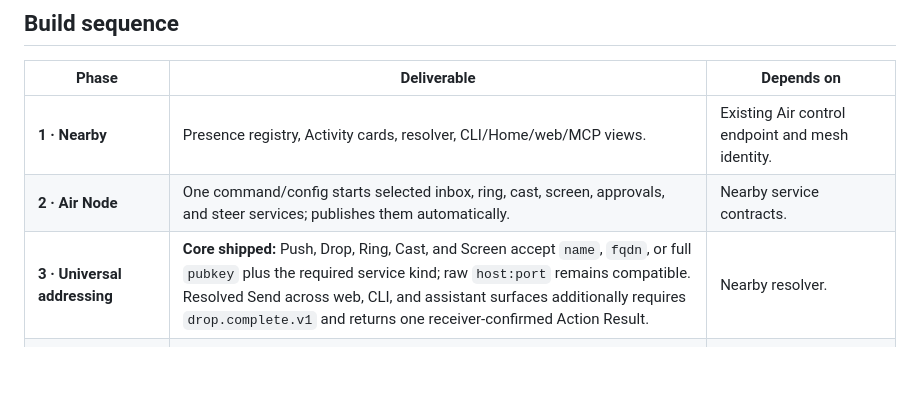
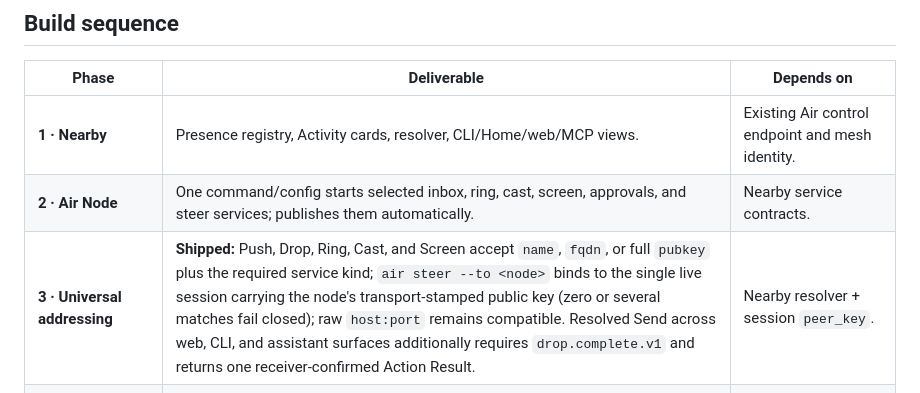
Before and after one commit to xrey167/meshmcp, a Markdown page: docs/AIR-ECOSYSTEM.md, the part around the change. GitHub-like rendering; blank space fills up the shorter version.

```diff
--- a/docs/AIR-ECOSYSTEM.md
+++ b/docs/AIR-ECOSYSTEM.md
@@ -156,7 +156,7 @@ export contracts exist; it is not required for v1's explicit application continu
 |---|---|---|
 | **1 · Nearby** | Presence registry, Activity cards, resolver, CLI/Home/web/MCP views. | Existing Air control endpoint and mesh identity. |
 | **2 · Air Node** | One command/config starts selected inbox, ring, cast, screen, approvals, and steer services; publishes them automatically. | Nearby service contracts. |
-| **3 · Universal addressing** | **Core shipped:** Push, Drop, Ring, Cast, and Screen accept `name`, `fqdn`, or full `pubkey` plus the required service kind; raw `host:port` remains compatible. Resolved Send across web, CLI, and assistant surfaces additionally requires `drop.complete.v1` and returns one receiver-confirmed Action Result. | Nearby resolver. |
+| **3 · Universal addressing** | **Shipped:** Push, Drop, Ring, Cast, and Screen accept `name`, `fqdn`, or full `pubkey` plus the required service kind; `air steer --to <node>` binds to the single live session carrying the node's transport-stamped public key (zero or several matches fail closed); raw `host:port` remains compatible. Resolved Send across web, CLI, and assistant surfaces additionally requires `drop.complete.v1` and returns one receiver-confirmed Action Result. | Nearby resolver + session `peer_key`. |
 | **4 · Context Capsule + Handoff v1** | Shipped bounded work summary, content references, exact-target seal, explicit accept/decline, governed continuation, and durable delivery receipts. | Existing Air Handoff CLI, mesh identity, and destination tool policy. |
 | **5 · Transactional Handoff v2** | Prepare → accept → ready → commit/abort, checkpoint adapters, single-use grants, fencing, recovery tests, and a Home action sheet. | Context Capsule v1, durable Activity identity, and runtime checkpoint support. |
 | **6 · Spaces** | User-owned agent/device groups, shared Activity board, individually governed fan-out, focus/notification policy. | Nearby, Activities, and the pub/sub event fabric. |
```
Also changed, not shown: docs/AIR.md (+10 -5 lines).
